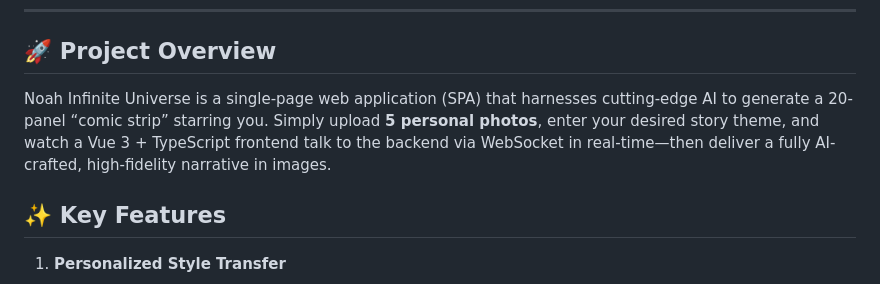
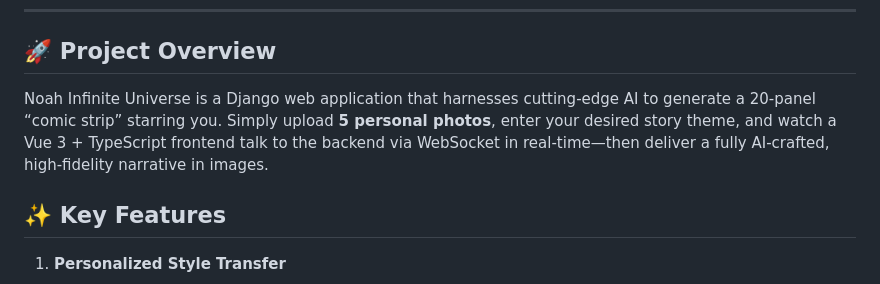
Before and after one commit to leinusi/Noah-Infinite-Universe, a Markdown page: README.md, the part around the change. Drawn GitHub-style.

```diff
--- a/README.md
+++ b/README.md
@@ -8,7 +8,7 @@
 ---
 
 ## 🚀 Project Overview
-Noah Infinite Universe is a single-page web application (SPA) that harnesses cutting-edge AI to generate a 20-panel “comic strip” starring you. Simply upload **5 personal photos**, enter your desired story theme, and watch a Vue 3 + TypeScript frontend talk to the backend via WebSocket in real-time—then deliver a fully AI-crafted, high-fidelity narrative in images.
+Noah Infinite Universe is a Django web application that harnesses cutting-edge AI to generate a 20-panel “comic strip” starring you. Simply upload **5 personal photos**, enter your desired story theme, and watch a Vue 3 + TypeScript frontend talk to the backend via WebSocket in real-time—then deliver a fully AI-crafted, high-fidelity narrative in images.
 
 ## ✨ Key Features
 1. **Personalized Style Transfer**
```
